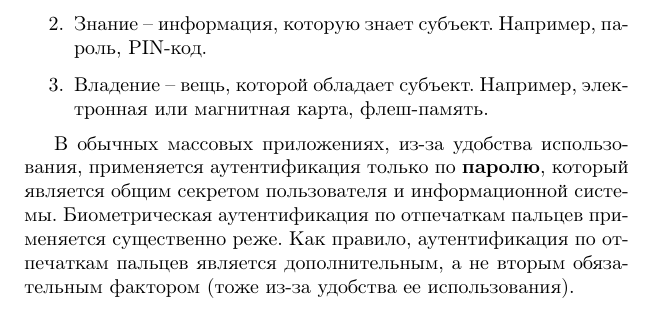
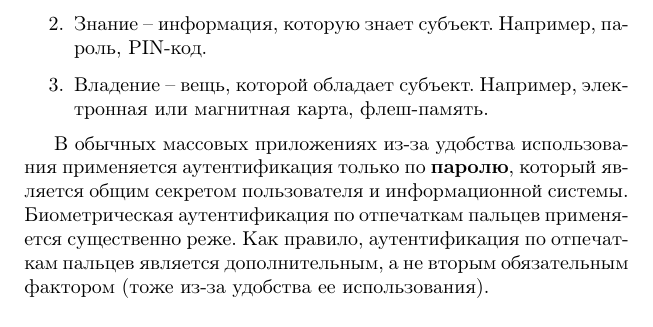
Before and after one commit to vlsergey/infosec, a LaTeX book (Information Security.tex): part of page 178 of 263, cut so that both start at the same text. Compiled offline with pdfLaTeX.

Commit message:
Лишние запятые.

```diff
--- a/Information Security.tex
+++ b/Information Security.tex
@@ -621,7 +621,7 @@
 %    \item Факторы присвоения. Например, номер машины, RFID-метка.
 \end{enumerate}
 
-В обычных массовых приложениях, из-за удобства использования, применяется аутентификация только по \textbf{паролю}\index{пароль}, который является общим секретом пользователя и информационной системы. Биометрическая аутентификация по отпечаткам пальцев применяется существенно реже. Как правило, аутентификация по отпечаткам пальцев является дополнительным, а не вторым обязательным фактором (тоже из-за удобства ее использования).
+В обычных массовых приложениях из-за удобства использования применяется аутентификация только по \textbf{паролю}\index{пароль}, который является общим секретом пользователя и информационной системы. Биометрическая аутентификация по отпечаткам пальцев применяется существенно реже. Как правило, аутентификация по отпечаткам пальцев является дополнительным, а не вторым обязательным фактором (тоже из-за удобства ее использования).
 
 %Так же явно или неявно используется аутентификация по факторам:
 %\begin{enumerate}
```
